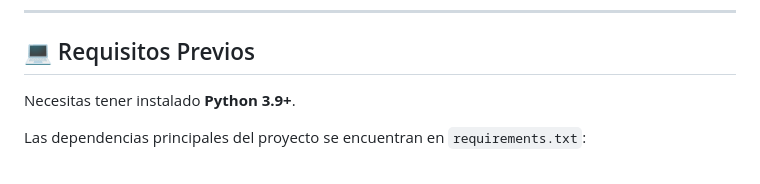
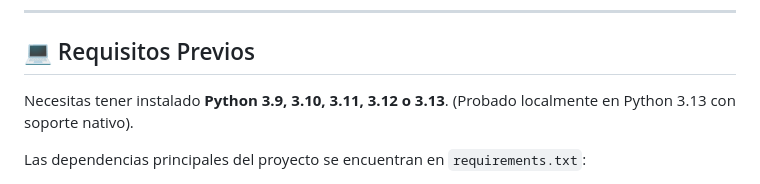
Before and after one commit to sandravillegas-hash/QualityWater, a Markdown page: README.md, the part around the change. Drawn GitHub-style.

Commit message:
Update supported Python versions in README

```diff
--- a/README.md
+++ b/README.md
@@ -21,7 +21,7 @@ Este proyecto es una aplicación web interactiva construida con **Python** y **S
 
 ## 💻 Requisitos Previos
 
-Necesitas tener instalado **Python 3.9+**.
+Necesitas tener instalado **Python 3.9, 3.10, 3.11, 3.12 o 3.13**. (Probado localmente en Python 3.13 con soporte nativo).
 
 Las dependencias principales del proyecto se encuentran en `requirements.txt`:
 - `streamlit`
```
